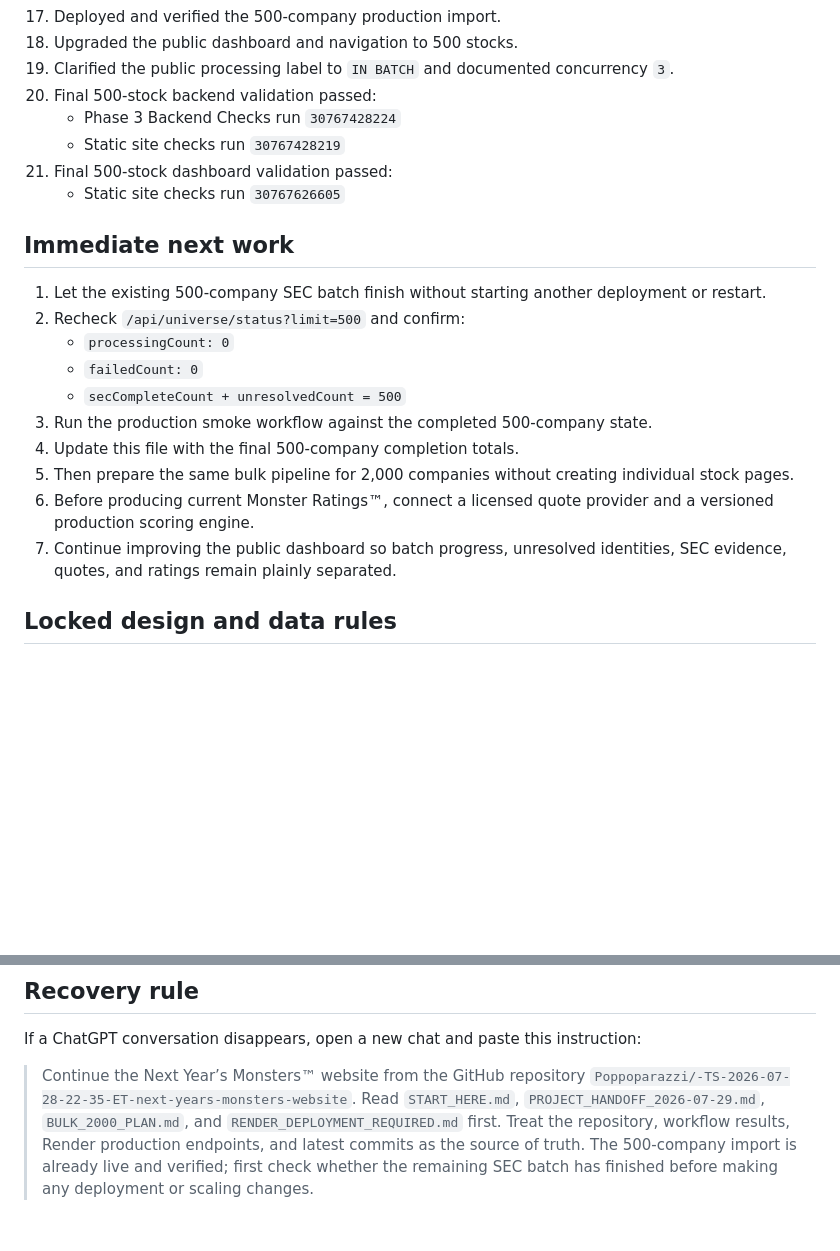
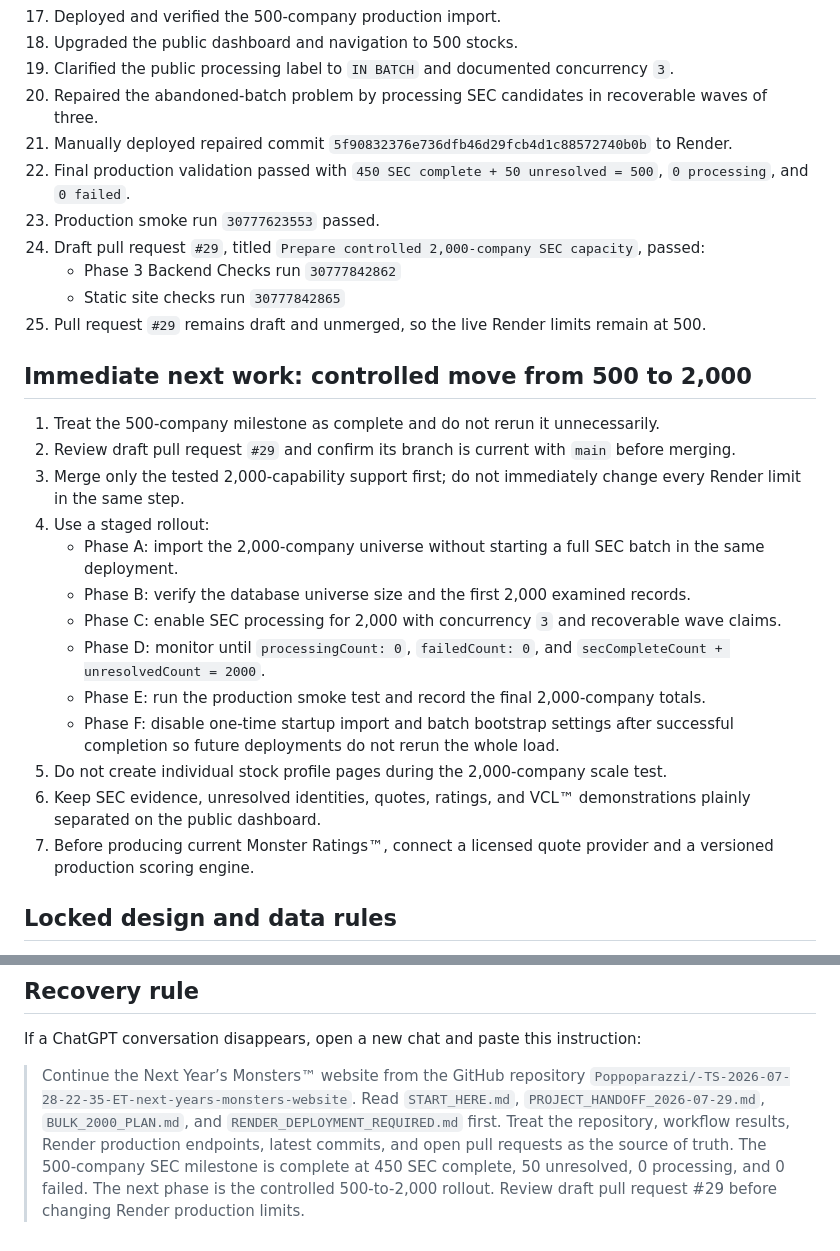
Before and after one commit to Poppoparazzi/-TS-2026-07-28-22-35-ET-next-years-monsters-website, a Markdown page: START_HERE.md, 2 parts joined by grey strips. Rendered like a GitHub page; blank space fills up the shorter version.

Commit message:
Record final 500-company production totals

```diff
--- a/START_HERE.md
+++ b/START_HERE.md
@@ -77,24 +79,30 @@ Do not rely on prior chat memory as the source of truth. The repository, workflo
 17. Deployed and verified the 500-company production import.
 18. Upgraded the public dashboard and navigation to 500 stocks.
 19. Clarified the public processing label to `IN BATCH` and documented concurrency `3`.
-20. Final 500-stock backend validation passed:
-    - Phase 3 Backend Checks run `30767428224`
-    - Static site checks run `30767428219`
-21. Final 500-stock dashboard validation passed:
-    - Static site checks run `30767626605`
+20. Repaired the abandoned-batch problem by processing SEC candidates in recoverable waves of three.
+21. Manually deployed repaired commit `5f90832376e736dfb46d29fcb4d1c88572740b0b` to Render.
+22. Final production validation passed with `450 SEC complete + 50 unresolved = 500`, `0 processing`, and `0 failed`.
+23. Production smoke run `30777623553` passed.
+24. Draft pull request `#29`, titled `Prepare controlled 2,000-company SEC capacity`, passed:
+    - Phase 3 Backend Checks run `30777842862`
+    - Static site checks run `30777842865`
+25. Pull request `#29` remains draft and unmerged, so the live Render limits remain at 500.
 
-## Immediate next work
+## Immediate next work: controlled move from 500 to 2,000
 
-1. Let the existing 500-company SEC batch finish without starting another deployment or restart.
-2. Recheck `/api/universe/status?limit=500` and confirm:
-   - `processingCount: 0`
-   - `failedCount: 0`
-   - `secCompleteCount + unresolvedCount = 500`
-3. Run the production smoke workflow against the completed 500-company state.
-4. Update this file with the final 500-company completion totals.
-5. Then prepare the same bulk pipeline for 2,000 companies without creating individual stock pages.
-6. Before producing current Monster Ratings™, connect a licensed quote provider and a versioned production scoring engine.
-7. Continue improving the public dashboard so batch progress, unresolved identities, SEC evidence, quotes, and ratings remain plainly separated.
+1. Treat the 500-company milestone as complete and do not rerun it unnecessarily.
+2. Review draft pull request `#29` and confirm its branch is current with `main` before merging.
+3. Merge only the tested 2,000-capability support first; do not immediately change every Render limit in the same step.
+4. Use a staged rollout:
+   - Phase A: import the 2,000-company universe without starting a full SEC batch in the same deployment.
+   - Phase B: verify the database universe size and the first 2,000 examined records.
+   - Phase C: enable SEC processing for 2,000 with concurrency `3` and recoverable wave claims.
+   - Phase D: monitor until `processingCount: 0`, `failedCount: 0`, and `secCompleteCount + unresolvedCount = 2000`.
+   - Phase E: run the production smoke test and record the final 2,000-company totals.
+   - Phase F: disable one-time startup import and batch bootstrap settings after successful completion so future deployments do not rerun the whole load.
+5. Do not create individual stock profile pages during the 2,000-company scale test.
+6. Keep SEC evidence, unresolved identities, quotes, ratings, and VCL™ demonstrations plainly separated on the public dashboard.
+7. Before producing current Monster Ratings™, connect a licensed quote provider and a versioned production scoring engine.
 
 ## Locked design and data rules
 
@@ -111,4 +119,4 @@ Do not rely on prior chat memory as the source of truth. The repository, workflo
 
 If a ChatGPT conversation disappears, open a new chat and paste this instruction:
 
-> Continue the Next Year’s Monsters™ website from the GitHub repository `Poppoparazzi/-TS-2026-07-28-22-35-ET-next-years-monsters-website`. Read `START_HERE.md`, `PROJECT_HANDOFF_2026-07-29.md`, `BULK_2000_PLAN.md`, and `RENDER_DEPLOYMENT_REQUIRED.md` first. Treat the repository, workflow results, Render production endpoints, and latest commits as the source of truth. The 500-company import is already live and verified; first check whether the remaining SEC batch has finished before making any deployment or scaling changes.
+> Continue the Next Year’s Monsters™ website from the GitHub repository `Poppoparazzi/-TS-2026-07-28-22-35-ET-next-years-monsters-website`. Read `START_HERE.md`, `PROJECT_HANDOFF_2026-07-29.md`, `BULK_2000_PLAN.md`, and `RENDER_DEPLOYMENT_REQUIRED.md` first. Treat the repository, workflow results, Render production endpoints, latest commits, and open pull requests as the source of truth. The 500-company SEC milestone is complete at 450 SEC complete, 50 unresolved, 0 processing, and 0 failed. The next phase is the controlled 500-to-2,000 rollout. Review draft pull request #29 before changing Render production limits.
```
Also changed, not shown: other parts of START_HERE.md (+15 -13 lines).
